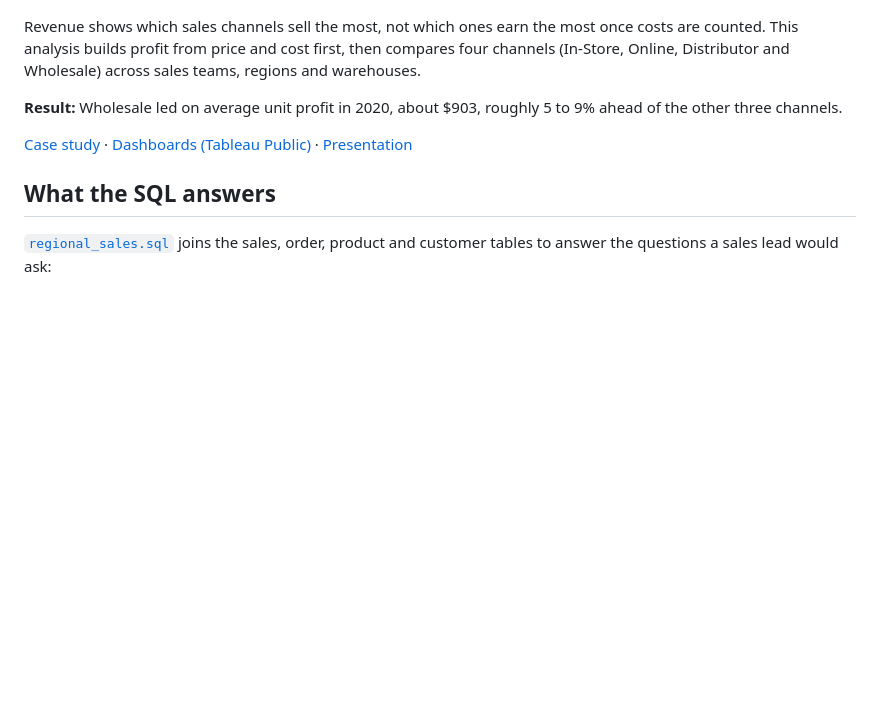
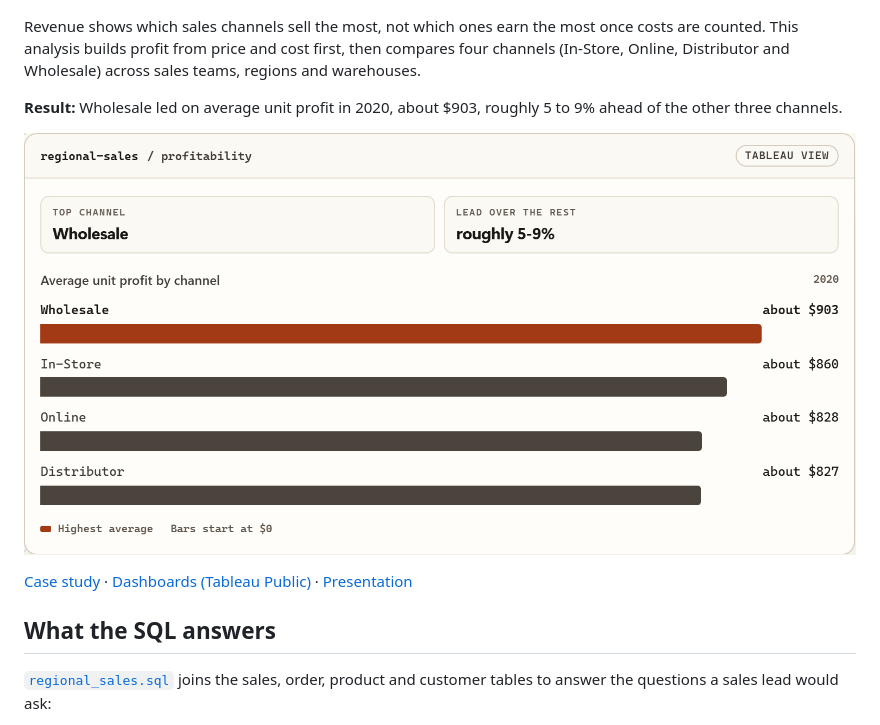
Before and after one commit to brendanmair-project/regional-sales-sql, a Markdown page: README.md, the part around the change. GitHub-like rendering; pictures changed too: images/chart.png (added); blank space fills up the shorter version.

Commit message:
README: results chart

```diff
--- a/README.md
+++ b/README.md
@@ -5,6 +5,8 @@
 Revenue shows which sales channels sell the most, not which ones earn the most once costs are counted. This analysis builds profit from price and cost first, then compares four channels (In-Store, Online, Distributor and Wholesale) across sales teams, regions and warehouses.
 
 **Result:** Wholesale led on average unit profit in 2020, about $903, roughly 5 to 9% ahead of the other three channels.
+
+![Average unit profit by channel, 2020: Wholesale about $903, In-Store about $860, Online about $828, Distributor about $827](images/chart.png)
 
 [Case study](https://brendanmair.pages.dev/projects/regional-sales/) · [Dashboards (Tableau Public)](https://public.tableau.com/app/profile/brendan.mair/vizzes) · [Presentation](https://gamma.app/docs/Exploring-Regional-Sales-Profitability-of-Different-Sales-Channel-gxo9ply9p9ghytj)
 
```
